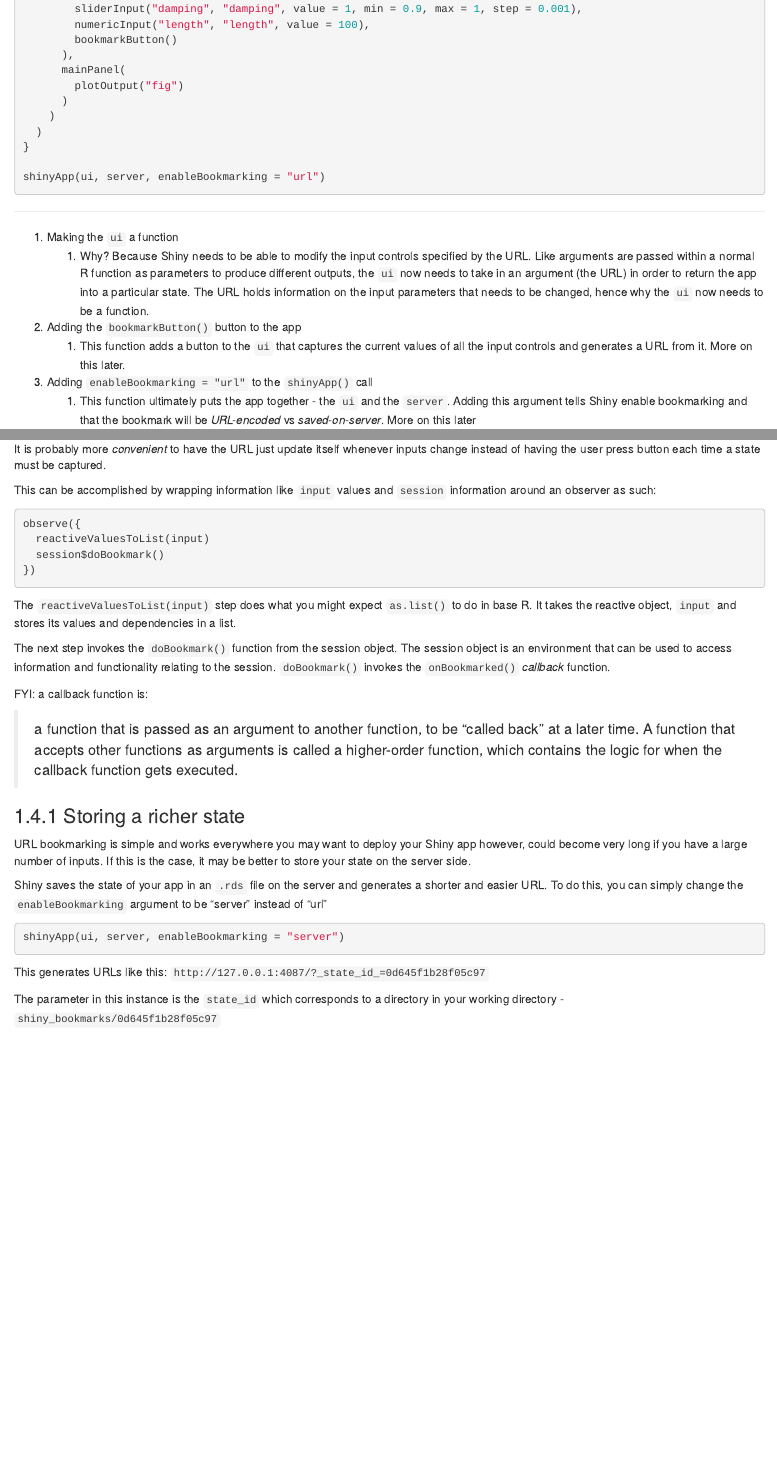
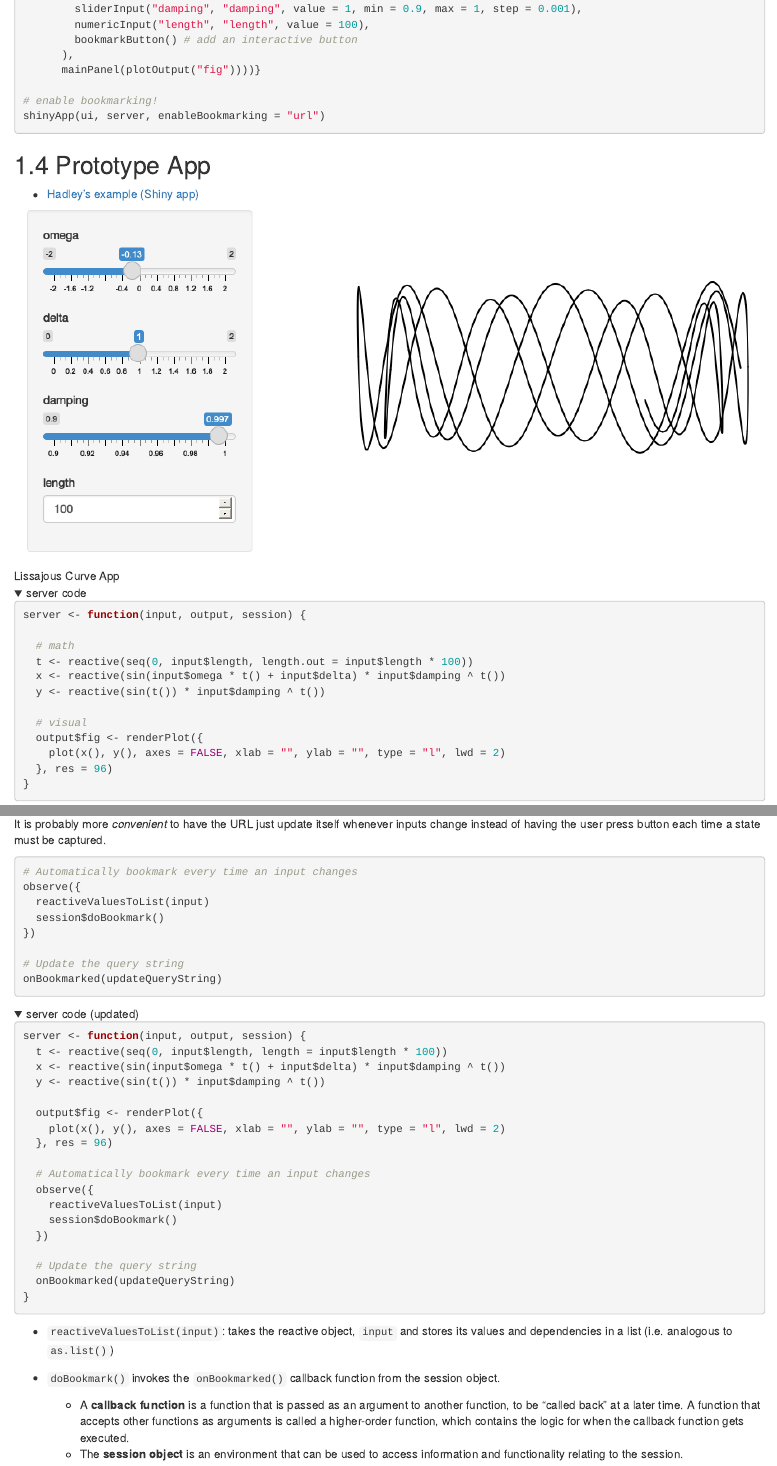
Before and after one commit to r4ds/bookclub-mshiny, an R Markdown document (11-bookmarking.Rmd): the page in a window 1100 px wide, from 1020 px down before the commit and from 1200 px down after it, so that both start at the same text, and a second part further down, joined at a grey line. Rendered offline with R 4.5, knitr and Pandoc, with nearby package versions; folded parts are opened; drawn as R Markdown's standard HTML page in place of the format the file asks for.

Commit message:
Cohort 7, chapter 11 (#111)
- edited text for brevity and slide readabilility
- commented code to highlight changes
- added two images
- linked to textbook example apps to aid presentation
- hid technical details under "details" folds to aid flow

````diff
--- a/11-bookmarking.Rmd
+++ b/11-bookmarking.Rmd
@@ -56,33 +85,40 @@ ui <- function(request) {
         sliderInput("delta", "delta", value = 1, min = 0, max = 2, step = 0.01),
         sliderInput("damping", "damping", value = 1, min = 0.9, max = 1, step = 0.001),
         numericInput("length", "length", value = 100),
-        bookmarkButton()
+        bookmarkButton() # add an interactive button
       ),
-      mainPanel(
-        plotOutput("fig")
-      )
-    )
-  )
-}
+      mainPanel(plotOutput("fig"))))}
 
+# enable bookmarking!
 shinyApp(ui, server, enableBookmarking = "url")
 ```
 
----------------------------------------
+## Prototype App
 
-1. Making the `ui` a function
-    1. Why? Because Shiny needs to be able to modify the input controls specified by the URL. Like arguments are passed within a normal R function as parameters to produce different outputs, the `ui` now needs to take in an argument (the URL) in order to return the app into a particular state. The URL holds information on the input parameters that needs to be changed, hence why the `ui` now needs to be a function.
+* [Hadley's example (Shiny app)](https://hadley.shinyapps.io/ms-bookmark-url/)
 
-1. Adding the `bookmarkButton()` button to the app
-    1. This function adds a button to the `ui` that captures the current values of all the input controls and generates a URL from it. More on this later.
+![Lissajous Curve App](images/11-bookmarking/pendulum.png)
 
-1. Adding `enableBookmarking = "url"` to the `shinyApp()` call
-    1. This function ultimately puts the app together - the `ui` and the `server`. Adding this argument tells Shiny enable bookmarking and that the bookmark will be *URL-encoded* vs *saved-on-server*. More on this later
+<details>
+<summary>server code</summary>
+```{r server_code, eval=FALSE}
+server <- function(input, output, session) {
 
--------------------------------------------
+  # math
+  t <- reactive(seq(0, input$length, length.out = input$length * 100))
+  x <- reactive(sin(input$omega * t() + input$delta) * input$damping ^ t())
+  y <- reactive(sin(t()) * input$damping ^ t())
+
+  # visual
+  output$fig <- renderPlot({
+    plot(x(), y(), axes = FALSE, xlab = "", ylab = "", type = "l", lwd = 2)
+  }, res = 96)
+}
+```
+</details>
+
 
 ## Breaking down the URL
-
 
 A default URL that is generated from within a Shiny app will look something like this:
 </br>
@@ -98,28 +134,53 @@ But what do all these words and numbers mean?
 ![](images/11-bookmarking/url.png)
 
 
-
------------------------------------------
-
 ## Updating the URL
 
 It is probably more *convenient* to have the URL just update itself whenever inputs change instead of having the user press button each time a state must be captured.
 
+<!--
+
 This can be accomplished by wrapping information like `input` values and `session` information around an observer as such:
 
+-->
 
-```{r , eval=FALSE}
+```{r update_code, eval=FALSE}
+# Automatically bookmark every time an input changes
 observe({
   reactiveValuesToList(input)
   session$doBookmark()
 })
+
+# Update the query string
+onBookmarked(updateQueryString)
 ```
 
+<details>
+<summary>server code (updated)</summary>
+```{r server_code_updated, eval=FALSE}
+server <- function(input, output, session) {
+  t <- reactive(seq(0, input$length, length = input$length * 100))
+  x <- reactive(sin(input$omega * t() + input$delta) * input$damping ^ t())
+  y <- reactive(sin(t()) * input$damping ^ t())
 
-The `reactiveValuesToList(input)` step does what you might expect `as.list()` to do in base R. It takes the reactive object, `input` and stores its values and dependencies in a list.
+  output$fig <- renderPlot({
+    plot(x(), y(), axes = FALSE, xlab = "", ylab = "", type = "l", lwd = 2)
+  }, res = 96)
 
-The next step invokes the `doBookmark()` function from the session object. The session object is an environment that can be used to access information and functionality relating to the session. `doBookmark()` invokes the `onBookmarked()` *callback* function.
+  # Automatically bookmark every time an input changes
+  observe({
+    reactiveValuesToList(input)
+    session$doBookmark()
+  })
 
-FYI: a callback function is:
+  # Update the query string
+  onBookmarked(updateQueryString)
+}
+```
+</details>
 
-> a function that is passed as an argument to another function, to be “called back” at a later time. A function that accepts other functions as arguments is called a higher-order function, which contains the logic for when the callback function gets executed.
+* `reactiveValuesToList(input)`: takes the reactive object, `input` and stores its values and dependencies in a list (i.e. analogous to `as.list()`)
+* `doBookmark()` invokes the `onBookmarked()` callback function from the session object.
+
+    - A **callback function** is a function that is passed as an argument to another function, to be “called back” at a later time. A function that accepts other functions as arguments is called a higher-order function, which contains the logic for when the callback function gets executed.
+    - The **session object** is an environment that can be used to access information and functionality relating to the session.
@@ -126,9 +195,8 @@ FYI: a callback function is:
 
 
-### Storing a richer state
+## Storing a richer state
 
 URL bookmarking is simple and works everywhere you may want to deploy your Shiny app however, could become very long if you have a large number of inputs. If this is the case, it may be better to store your state on the server side.
 
 Shiny saves the state of your app in an `.rds` file on the server and generates a shorter and easier URL. To do this, you can simply change the `enableBookmarking` argument to be "server" instead of "url"
 
-```{r, eval=FALSE}
````
Also changed, not shown: images/11-bookmarking/pendulum.png (added), 11-bookmarking.Rmd (60 more changed lines), 1 other file.
